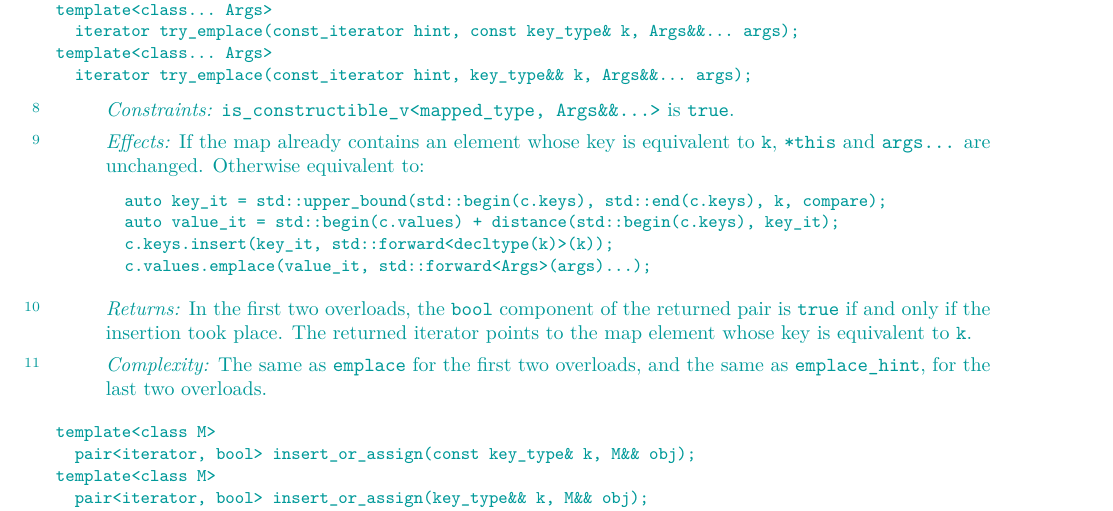
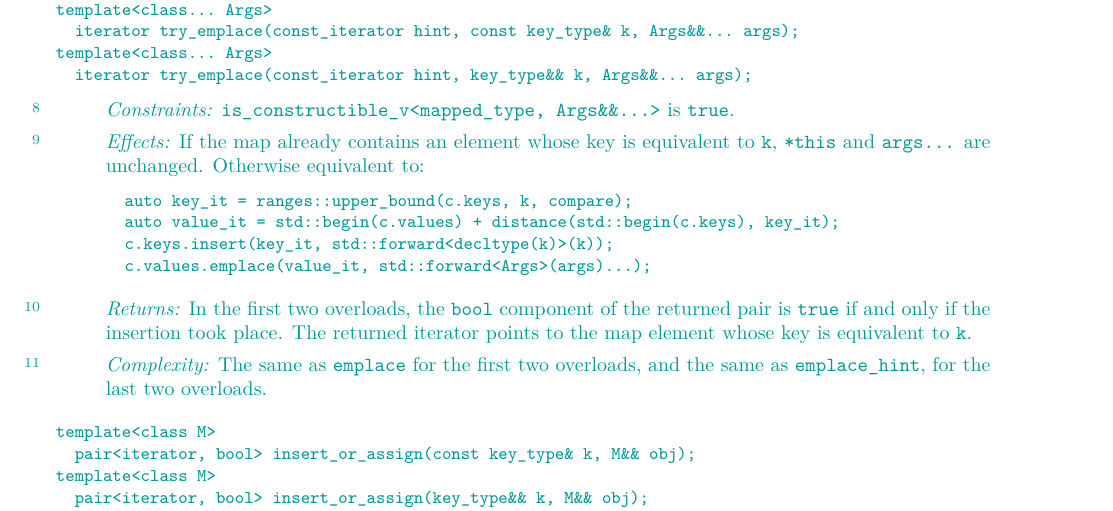
Before and after one commit to tzlaine/flat_map, a LaTeX book (paper/paper.tex, which reads paper/containers-lib.tex): part of page 17 of 27, cut so that both start at the same text. Compiled offline with pdfLaTeX.

Commit message:
std::upper_bound -> ranges::upper_bound

```diff
--- a/paper/containers-lib.tex
+++ b/paper/containers-lib.tex
@@ -979,7 +979,7 @@ template<class... Args>
 If the map already contains an element whose key is equivalent to \tcode{k},
 \tcode{*this} and \tcode{args...} are unchanged.  Otherwise equivalent to:
 \begin{codeblock}
-auto key_it = std::upper_bound(std::begin(c.keys), std::end(c.keys), k, compare);
+auto key_it = ranges::upper_bound(c.keys, k, compare);
 auto value_it = std::begin(c.values) + distance(std::begin(c.keys), key_it);
 c.keys.insert(key_it, std::forward<decltype(k)>(k));
 c.values.emplace(value_it, std::forward<Args>(args)...);
```
Also changed, not shown: paper/containers-lib.tex (2 more changed lines).
